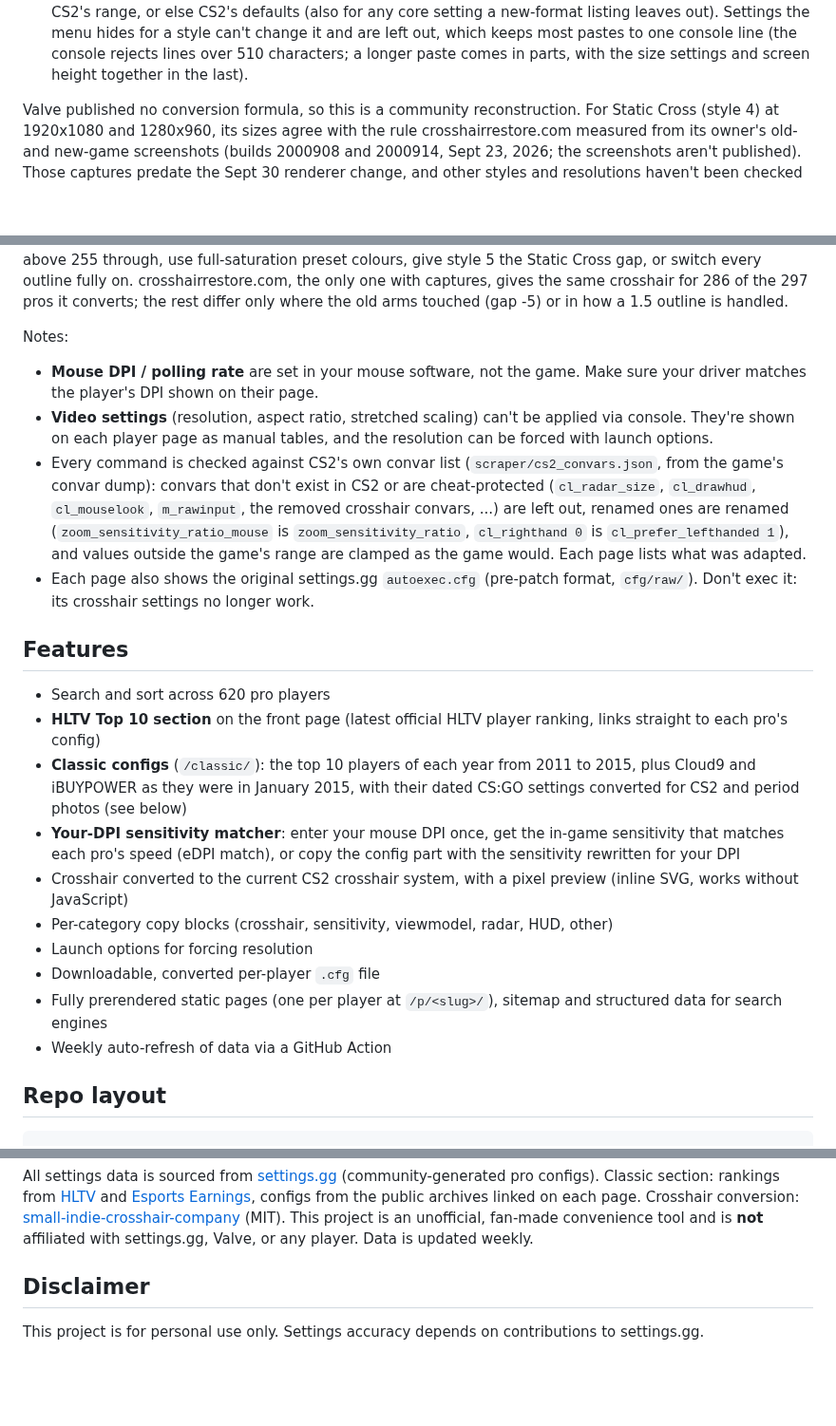
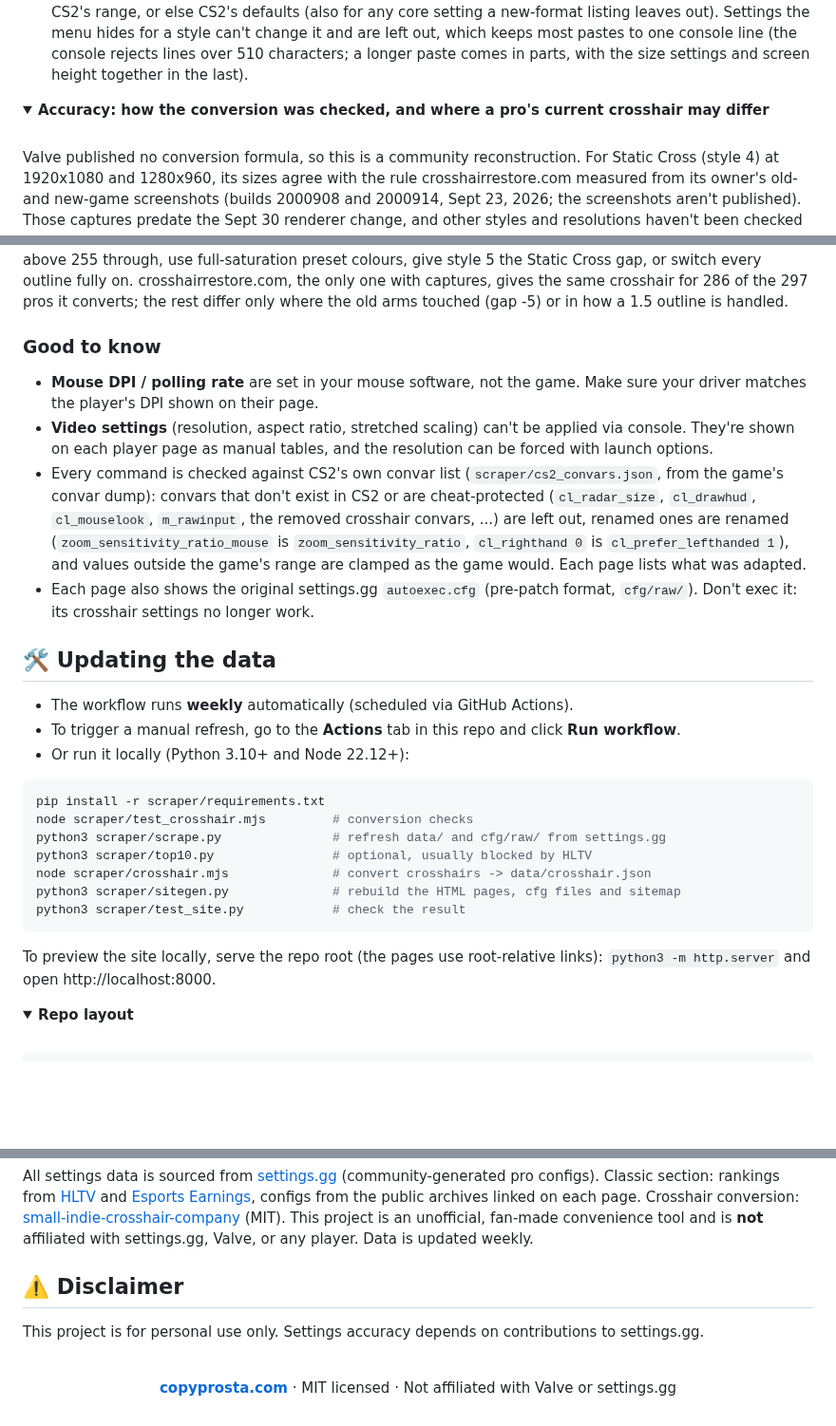
Before and after one commit to AntonyPerez0/cs2-pro-configs, a Markdown page: README.md, 3 parts joined by grey strips. Shown at 95% size. GitHub-like rendering; folded sections open; blank space fills up the shorter version.

````diff
--- a/README.md
+++ b/README.md
@@ -76,6 +103,11 @@ through 2000930), vendored under `scraper/vendor/`:
   lines over 510 characters; a longer paste comes in parts, with the size
   settings and screen height together in the last).
 
+<details>
+<summary><b>Accuracy: how the conversion was checked, and where a pro's current crosshair may differ</b></summary>
+
+<br>
+
 Valve published no conversion formula, so this is a community reconstruction. For
 Static Cross (style 4) at 1920x1080 and 1280x960, its sizes agree with the rule
 crosshairrestore.com measured from its owner's old- and new-game screenshots (builds
@@ -107,7 +139,9 @@ the only one with captures, gives the same crosshair for 286 of the 297 pros it
 converts; the rest differ only where the old arms touched (gap -5) or in how a 1.5
 outline is handled.
 
-Notes:
+</details>
+
+### Good to know
 
 - **Mouse DPI / polling rate** are set in your mouse software, not the game. Make
   sure your driver matches the player's DPI shown on their page.
@@ -122,17 +156,25 @@ Notes:
 - Each page also shows the original settings.gg `autoexec.cfg` (pre-patch format,
   `cfg/raw/`). Don't exec it: its crosshair settings no longer work.
 
-## Features
+## 🛠️ Updating the data
 
-- Search and sort across 620 pro players
-- **HLTV Top 10 section** on the front page (latest official HLTV player ranking, links straight to each pro's config)
-- **Classic configs** (`/classic/`): the top 10 players of each year from 2011 to 2015, plus Cloud9 and iBUYPOWER as they were in January 2015, with their dated CS:GO settings converted for CS2 and period photos (see below)
-- **Your-DPI sensitivity matcher**: enter your mouse DPI once, get the in-game sensitivity that matches each pro's speed (eDPI match), or copy the config part with the sensitivity rewritten for your DPI
-- Crosshair converted to the current CS2 crosshair system, with a pixel preview (inline SVG, works without JavaScript)
-- Per-category copy blocks (crosshair, sensitivity, viewmodel, radar, HUD, other)
-- Launch options for forcing resolution
-- Downloadable, converted per-player `.cfg` file
-- Fully prerendered static pages (one per player at `/p/<slug>/`), sitemap and structured data for search engines
-- Weekly auto-refresh of data via a GitHub Action
+- The workflow runs **weekly** automatically (scheduled via GitHub Actions).
+- To trigger a manual refresh, go to the **Actions** tab in this repo and click **Run workflow**.
+- Or run it locally (Python 3.10+ and Node 22.12+):
 
-## Repo layout
+```bash
+pip install -r scraper/requirements.txt
+node scraper/test_crosshair.mjs         # conversion checks
+python3 scraper/scrape.py               # refresh data/ and cfg/raw/ from settings.gg
+python3 scraper/top10.py                # optional, usually blocked by HLTV
+node scraper/crosshair.mjs              # convert crosshairs -> data/crosshair.json
+python3 scraper/sitegen.py              # rebuild the HTML pages, cfg files and sitemap
+python3 scraper/test_site.py            # check the result
+```
+
+To preview the site locally, serve the repo root (the pages use root-relative
+links): `python3 -m http.server` and open http://localhost:8000.
+
+<details>
+<summary><b>Repo layout</b></summary>
+
@@ -261,6 +294,14 @@ To change an entry, edit `data/classic.json`, then run `node scraper/crosshair.m
 
 All settings data is sourced from [settings.gg](https://settings.gg) (community-generated pro configs). Classic section: rankings from [HLTV](https://www.hltv.org) and [Esports Earnings](https://www.esportsearnings.com), configs from the public archives linked on each page. Crosshair conversion: [small-indie-crosshair-company](https://github.com/sebastianspicker/small-indie-crosshair-company) (MIT). This project is an unofficial, fan-made convenience tool and is **not** affiliated with settings.gg, Valve, or any player. Data is updated weekly.
 
-## Disclaimer
+## ⚠️ Disclaimer
 
 This project is for personal use only. Settings accuracy depends on contributions to settings.gg.
+
+<div align="center">
+
+<br>
+
+**[copyprosta.com](https://copyprosta.com)** · MIT licensed · Not affiliated with Valve or settings.gg
+
+</div>
````
Also changed, not shown: other parts of README.md (+50 -32 lines), media/banner.png (added).
